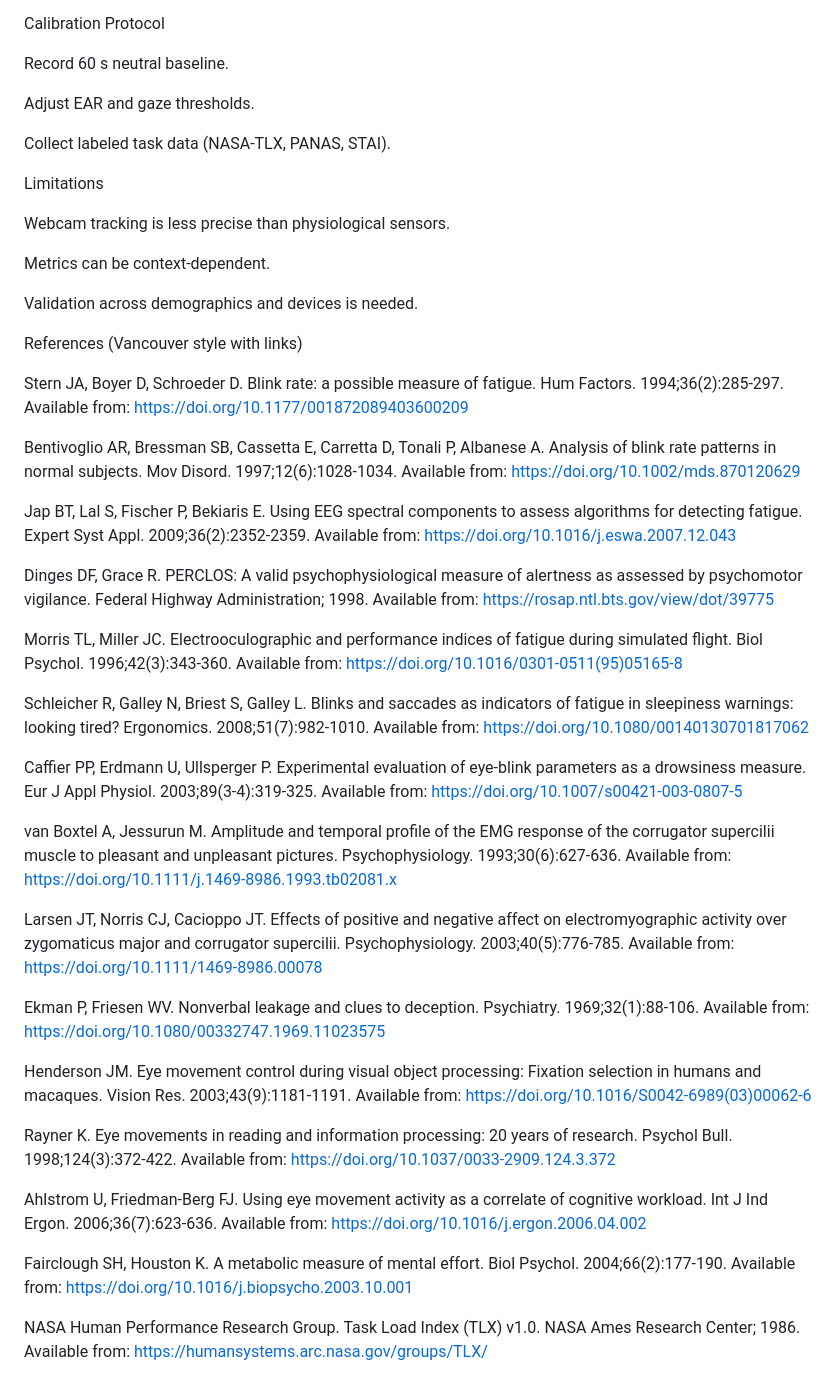
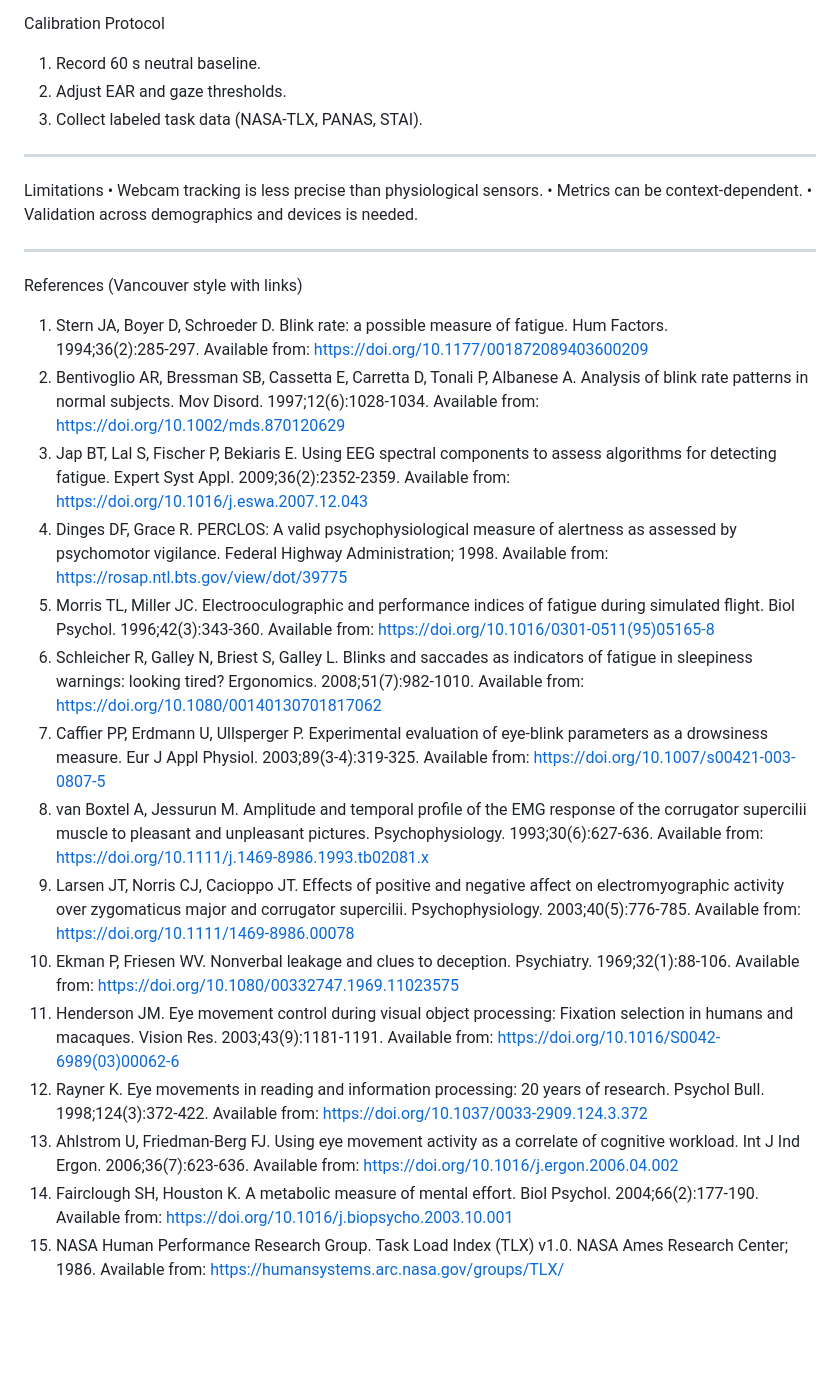
Before and after one commit to anirudhgangadharan/neurolens, a Markdown page: README.md, the part around one of its changes. Drawn GitHub-style; blank space fills up the shorter version.

```diff
--- a/README.md
+++ b/README.md
@@ -85,47 +47,26 @@ avgBlinkNorm: normalized blink duration.
 Calibration Protocol
-
-Record 60 s neutral baseline.
-
-Adjust EAR and gaze thresholds.
-
-Collect labeled task data (NASA‑TLX, PANAS, STAI).
-
+1.	Record 60 s neutral baseline.
+2.	Adjust EAR and gaze thresholds.
+3.	Collect labeled task data (NASA‑TLX, PANAS, STAI).
+________________________________________
 Limitations
-
-Webcam tracking is less precise than physiological sensors.
-
-Metrics can be context‑dependent.
-
-Validation across demographics and devices is needed.
-
+•	Webcam tracking is less precise than physiological sensors.
+•	Metrics can be context‑dependent.
+•	Validation across demographics and devices is needed.
+________________________________________
 References (Vancouver style with links)
-
-Stern JA, Boyer D, Schroeder D. Blink rate: a possible measure of fatigue. Hum Factors. 1994;36(2):285‑297. Available from: https://doi.org/10.1177/001872089403600209
-
-Bentivoglio AR, Bressman SB, Cassetta E, Carretta D, Tonali P, Albanese A. Analysis of blink rate patterns in normal subjects. Mov Disord. 1997;12(6):1028‑1034. Available from: https://doi.org/10.1002/mds.870120629
-
-Jap BT, Lal S, Fischer P, Bekiaris E. Using EEG spectral components to assess algorithms for detecting fatigue. Expert Syst Appl. 2009;36(2):2352‑2359. Available from: https://doi.org/10.1016/j.eswa.2007.12.043
-
-Dinges DF, Grace R. PERCLOS: A valid psychophysiological measure of alertness as assessed by psychomotor vigilance. Federal Highway Administration; 1998. Available from: https://rosap.ntl.bts.gov/view/dot/39775
-
-Morris TL, Miller JC. Electrooculographic and performance indices of fatigue during simulated flight. Biol Psychol. 1996;42(3):343‑360. Available from: https://doi.org/10.1016/0301-0511(95)05165-8
-
-Schleicher R, Galley N, Briest S, Galley L. Blinks and saccades as indicators of fatigue in sleepiness warnings: looking tired? Ergonomics. 2008;51(7):982‑1010. Available from: https://doi.org/10.1080/00140130701817062
-
-Caffier PP, Erdmann U, Ullsperger P. Experimental evaluation of eye‑blink parameters as a drowsiness measure. Eur J Appl Physiol. 2003;89(3‑4):319‑325. Available from: https://doi.org/10.1007/s00421-003-0807-5
-
-van Boxtel A, Jessurun M. Amplitude and temporal profile of the EMG response of the corrugator supercilii muscle to pleasant and unpleasant pictures. Psychophysiology. 1993;30(6):627‑636. Available from: https://doi.org/10.1111/j.1469-8986.1993.tb02081.x
-
-Larsen JT, Norris CJ, Cacioppo JT. Effects of positive and negative affect on electromyographic activity over zygomaticus major and corrugator supercilii. Psychophysiology. 2003;40(5):776‑785. Available from: https://doi.org/10.1111/1469-8986.00078
-
-Ekman P, Friesen WV. Nonverbal leakage and clues to deception. Psychiatry. 1969;32(1):88‑106. Available from: https://doi.org/10.1080/00332747.1969.11023575
-
-Henderson JM. Eye movement control during visual object processing: Fixation selection in humans and macaques. Vision Res. 2003;43(9):1181‑1191. Available from: https://doi.org/10.1016/S0042-6989(03)00062-6
-
-Rayner K. Eye movements in reading and information processing: 20 years of research. Psychol Bull. 1998;124(3):372‑422. Available from: https://doi.org/10.1037/0033-2909.124.3.372
-
-Ahlstrom U, Friedman‑Berg FJ. Using eye movement activity as a correlate of cognitive workload. Int J Ind Ergon. 2006;36(7):623‑636. Available from: https://doi.org/10.1016/j.ergon.2006.04.002
-
-Fairclough SH, Houston K. A metabolic measure of mental effort. Biol Psychol. 2004;66(2):177‑190. Available from: https://doi.org/10.1016/j.biopsycho.2003.10.001
-
-NASA Human Performance Research Group. Task Load Index (TLX) v1.0. NASA Ames Research Center; 1986. Available from: https://humansystems.arc.nasa.gov/groups/TLX/
+1.	Stern JA, Boyer D, Schroeder D. Blink rate: a possible measure of fatigue. Hum Factors. 1994;36(2):285‑297. Available from: https://doi.org/10.1177/001872089403600209
+2.	Bentivoglio AR, Bressman SB, Cassetta E, Carretta D, Tonali P, Albanese A. Analysis of blink rate patterns in normal subjects. Mov Disord. 1997;12(6):1028‑1034. Available from: https://doi.org/10.1002/mds.870120629
+3.	Jap BT, Lal S, Fischer P, Bekiaris E. Using EEG spectral components to assess algorithms for detecting fatigue. Expert Syst Appl. 2009;36(2):2352‑2359. Available from: https://doi.org/10.1016/j.eswa.2007.12.043
+4.	Dinges DF, Grace R. PERCLOS: A valid psychophysiological measure of alertness as assessed by psychomotor vigilance. Federal Highway Administration; 1998. Available from: https://rosap.ntl.bts.gov/view/dot/39775
+5.	Morris TL, Miller JC. Electrooculographic and performance indices of fatigue during simulated flight. Biol Psychol. 1996;42(3):343‑360. Available from: https://doi.org/10.1016/0301-0511(95)05165-8
+6.	Schleicher R, Galley N, Briest S, Galley L. Blinks and saccades as indicators of fatigue in sleepiness warnings: looking tired? Ergonomics. 2008;51(7):982‑1010. Available from: https://doi.org/10.1080/00140130701817062
+7.	Caffier PP, Erdmann U, Ullsperger P. Experimental evaluation of eye‑blink parameters as a drowsiness measure. Eur J Appl Physiol. 2003;89(3‑4):319‑325. Available from: https://doi.org/10.1007/s00421-003-0807-5
+8.	van Boxtel A, Jessurun M. Amplitude and temporal profile of the EMG response of the corrugator supercilii muscle to pleasant and unpleasant pictures. Psychophysiology. 1993;30(6):627‑636. Available from: https://doi.org/10.1111/j.1469-8986.1993.tb02081.x
+9.	Larsen JT, Norris CJ, Cacioppo JT. Effects of positive and negative affect on electromyographic activity over zygomaticus major and corrugator supercilii. Psychophysiology. 2003;40(5):776‑785. Available from: https://doi.org/10.1111/1469-8986.00078
+10.	Ekman P, Friesen WV. Nonverbal leakage and clues to deception. Psychiatry. 1969;32(1):88‑106. Available from: https://doi.org/10.1080/00332747.1969.11023575
+11.	Henderson JM. Eye movement control during visual object processing: Fixation selection in humans and macaques. Vision Res. 2003;43(9):1181‑1191. Available from: https://doi.org/10.1016/S0042-6989(03)00062-6
+12.	Rayner K. Eye movements in reading and information processing: 20 years of research. Psychol Bull. 1998;124(3):372‑422. Available from: https://doi.org/10.1037/0033-2909.124.3.372
+13.	Ahlstrom U, Friedman‑Berg FJ. Using eye movement activity as a correlate of cognitive workload. Int J Ind Ergon. 2006;36(7):623‑636. Available from: https://doi.org/10.1016/j.ergon.2006.04.002
+14.	Fairclough SH, Houston K. A metabolic measure of mental effort. Biol Psychol. 2004;66(2):177‑190. Available from: https://doi.org/10.1016/j.biopsycho.2003.10.001
+15.	NASA Human Performance Research Group. Task Load Index (TLX) v1.0. NASA Ames Research Center; 1986. Available from: https://humansystems.arc.nasa.gov/groups/TLX/
```
Also changed, not shown: other parts of README.md (+29 -67 lines).
